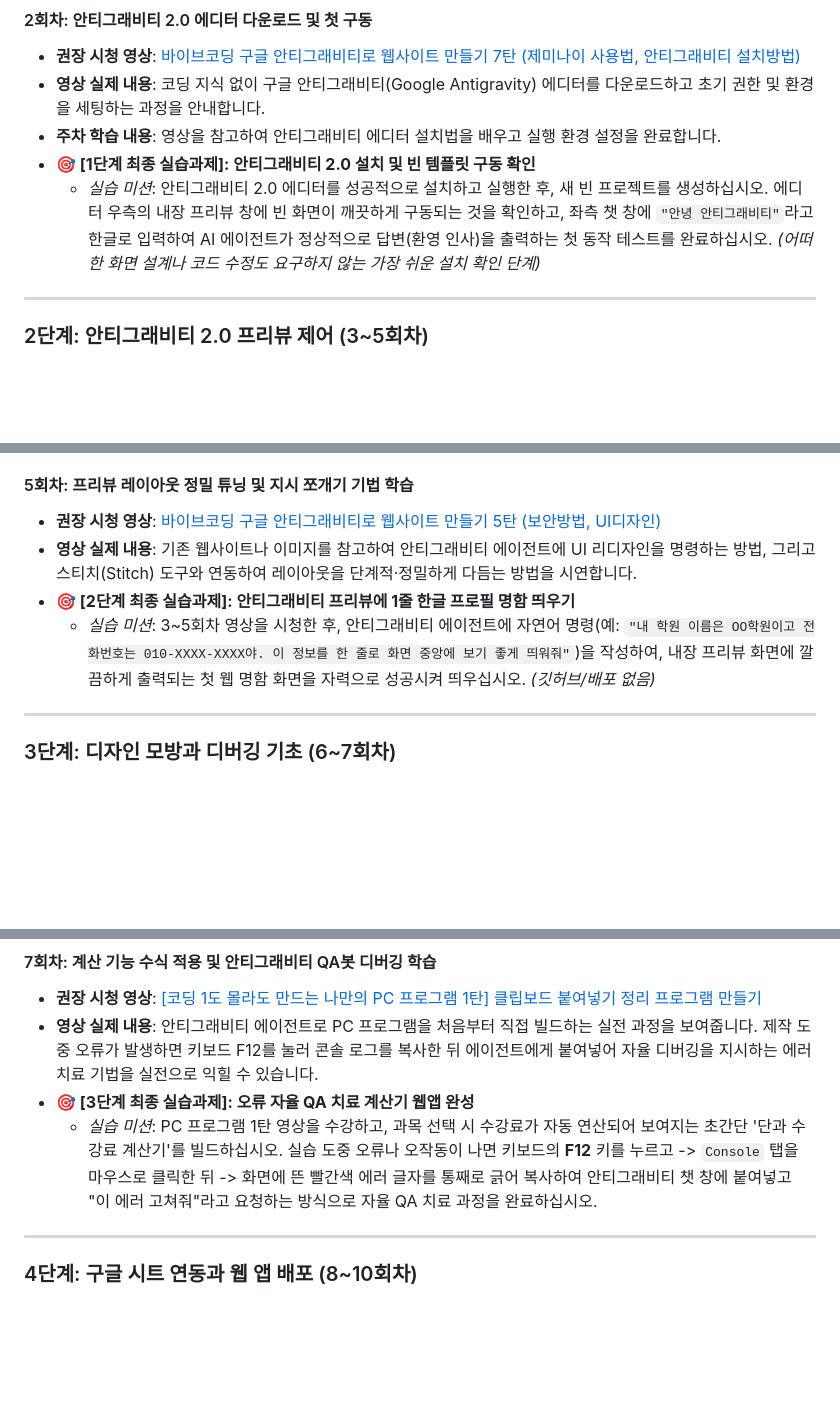
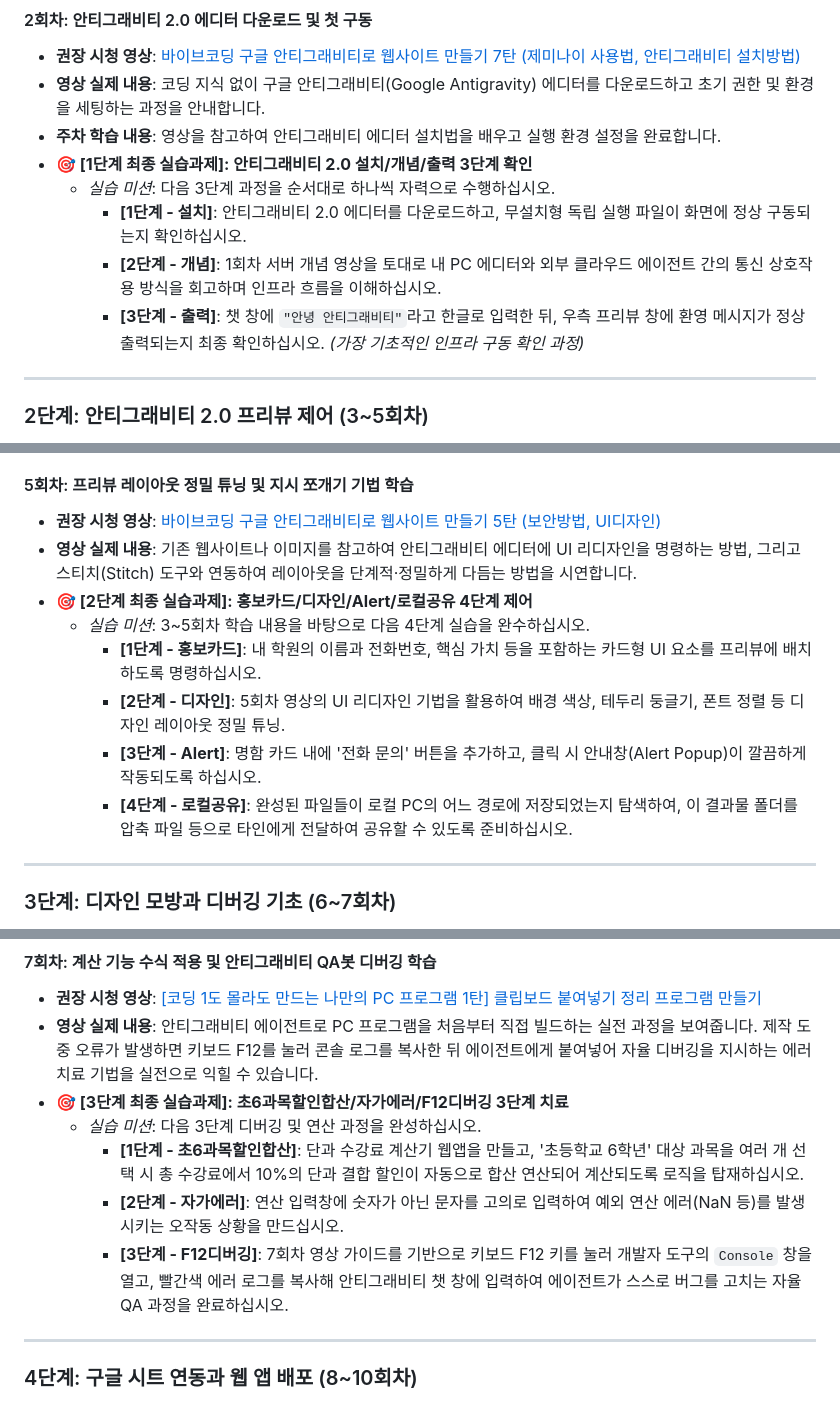
Before and after one commit to AI-aca/AIEdu, a Markdown page: AI_Education_Curriculum_12Weeks.md, 3 parts joined by grey strips. Drawn GitHub-style; blank space fills up the shorter version.

Commit message:
docs: 1~5단계 최종 실습과제 구체화 및 정교화 마감

```diff
--- a/AI_Education_Curriculum_12Weeks.md
+++ b/AI_Education_Curriculum_12Weeks.md
@@ -38,8 +38,11 @@ graph TD
 *   **권장 시청 영상**: [바이브코딩 구글 안티그래비티로 웹사이트 만들기 7탄 (제미나이 사용법, 안티그래비티 설치방법)](https://www.youtube.com/watch?v=hUtwQcRBods)
 *   **영상 실제 내용**: 코딩 지식 없이 구글 안티그래비티(Google Antigravity) 에디터를 다운로드하고 초기 권한 및 환경을 세팅하는 과정을 안내합니다.
 *   **주차 학습 내용**: 영상을 참고하여 안티그래비티 에디터 설치법을 배우고 실행 환경 설정을 완료합니다.
-*   **🎯 [1단계 최종 실습과제]: 안티그래비티 2.0 설치 및 빈 템플릿 구동 확인**
-    *   *실습 미션*: 안티그래비티 2.0 에디터를 성공적으로 설치하고 실행한 후, 새 빈 프로젝트를 생성하십시오. 에디터 우측의 내장 프리뷰 창에 빈 화면이 깨끗하게 구동되는 것을 확인하고, 좌측 챗 창에 `"안녕 안티그래비티"`라고 한글로 입력하여 AI 에이전트가 정상적으로 답변(환영 인사)을 출력하는 첫 동작 테스트를 완료하십시오. *(어떠한 화면 설계나 코드 수정도 요구하지 않는 가장 쉬운 설치 확인 단계)*
+*   **🎯 [1단계 최종 실습과제]: 안티그래비티 2.0 설치/개념/출력 3단계 확인**
+    *   *실습 미션*: 다음 3단계 과정을 순서대로 하나씩 자력으로 수행하십시오.
+        *   **[1단계 - 설치]**: 안티그래비티 2.0 에디터를 다운로드하고, 무설치형 독립 실행 파일이 화면에 정상 구동되는지 확인하십시오.
+        *   **[2단계 - 개념]**: 1회차 서버 개념 영상을 토대로 내 PC 에디터와 외부 클라우드 에이전트 간의 통신 상호작용 방식을 회고하며 인프라 흐름을 이해하십시오.
+        *   **[3단계 - 출력]**: 챗 창에 `"안녕 안티그래비티"`라고 한글로 입력한 뒤, 우측 프리뷰 창에 환영 메시지가 정상 출력되는지 최종 확인하십시오. *(가장 기초적인 인프라 구동 확인 과정)*
 
 ---
 
@@ -63,9 +66,13 @@ graph TD
 
 #### 5회차: 프리뷰 레이아웃 정밀 튜닝 및 지시 쪼개기 기법 학습
 *   **권장 시청 영상**: [바이브코딩 구글 안티그래비티로 웹사이트 만들기 5탄 (보안방법, UI디자인)](https://www.youtube.com/watch?v=Zdpb8Ljew_U)
-*   **영상 실제 내용**: 기존 웹사이트나 이미지를 참고하여 안티그래비티 에이전트에 UI 리디자인을 명령하는 방법, 그리고 스티치(Stitch) 도구와 연동하여 레이아웃을 단계적·정밀하게 다듬는 방법을 시연합니다.
-*   **🎯 [2단계 최종 실습과제]: 안티그래비티 프리뷰에 1줄 한글 프로필 명함 띄우기**
-    *   *실습 미션*: 3~5회차 영상을 시청한 후, 안티그래비티 에이전트에 자연어 명령(예: `"내 학원 이름은 OO학원이고 전화번호는 010-XXXX-XXXX야. 이 정보를 한 줄로 화면 중앙에 보기 좋게 띄워줘"`)을 작성하여, 내장 프리뷰 화면에 깔끔하게 출력되는 첫 웹 명함 화면을 자력으로 성공시켜 띄우십시오. *(깃허브/배포 없음)*
+*   **영상 실제 내용**: 기존 웹사이트나 이미지를 참고하여 안티그래비티 에디터에 UI 리디자인을 명령하는 방법, 그리고 스티치(Stitch) 도구와 연동하여 레이아웃을 단계적·정밀하게 다듬는 방법을 시연합니다.
+*   **🎯 [2단계 최종 실습과제]: 홍보카드/디자인/Alert/로컬공유 4단계 제어**
+    *   *실습 미션*: 3~5회차 학습 내용을 바탕으로 다음 4단계 실습을 완수하십시오.
+        *   **[1단계 - 홍보카드]**: 내 학원의 이름과 전화번호, 핵심 가치 등을 포함하는 카드형 UI 요소를 프리뷰에 배치하도록 명령하십시오.
+        *   **[2단계 - 디자인]**: 5회차 영상의 UI 리디자인 기법을 활용하여 배경 색상, 테두리 둥글기, 폰트 정렬 등 디자인 레이아웃 정밀 튜닝.
+        *   **[3단계 - Alert]**: 명함 카드 내에 '전화 문의' 버튼을 추가하고, 클릭 시 안내창(Alert Popup)이 깔끔하게 작동되도록 하십시오.
+        *   **[4단계 - 로컬공유]**: 완성된 파일들이 로컬 PC의 어느 경로에 저장되었는지 탐색하여, 이 결과물 폴더를 압축 파일 등으로 타인에게 전달하여 공유할 수 있도록 준비하십시오.
 
 ---
 
@@ -84,8 +91,11 @@ graph TD
 #### 7회차: 계산 기능 수식 적용 및 안티그래비티 QA봇 디버깅 학습
 *   **권장 시청 영상**: [[코딩 1도 몰라도 만드는 나만의 PC 프로그램 1탄] 클립보드 붙여넣기 정리 프로그램 만들기](https://www.youtube.com/watch?v=gwej2gnigJY)
 *   **영상 실제 내용**: 안티그래비티 에이전트로 PC 프로그램을 처음부터 직접 빌드하는 실전 과정을 보여줍니다. 제작 도중 오류가 발생하면 키보드 F12를 눌러 콘솔 로그를 복사한 뒤 에이전트에게 붙여넣어 자율 디버깅을 지시하는 에러 치료 기법을 실전으로 익힐 수 있습니다.
-*   **🎯 [3단계 최종 실습과제]: 오류 자율 QA 치료 계산기 웹앱 완성**
-    *   *실습 미션*: PC 프로그램 1탄 영상을 수강하고, 과목 선택 시 수강료가 자동 연산되어 보여지는 초간단 '단과 수강료 계산기'를 빌드하십시오. 실습 도중 오류나 오작동이 나면 키보드의 **F12** 키를 누르고 -> `Console` 탭을 마우스로 클릭한 뒤 -> 화면에 뜬 빨간색 에러 글자를 통째로 긁어 복사하여 안티그래비티 챗 창에 붙여넣고 "이 에러 고쳐줘"라고 요청하는 방식으로 자율 QA 치료 과정을 완료하십시오.
+*   **🎯 [3단계 최종 실습과제]: 초6과목할인합산/자가에러/F12디버깅 3단계 치료**
+    *   *실습 미션*: 다음 3단계 디버깅 및 연산 과정을 완성하십시오.
+        *   **[1단계 - 초6과목할인합산]**: 단과 수강료 계산기 웹앱을 만들고, '초등학교 6학년' 대상 과목을 여러 개 선택 시 총 수강료에서 10%의 단과 결합 할인이 자동으로 합산 연산되어 계산되도록 로직을 탑재하십시오.
+        *   **[2단계 - 자가에러]**: 연산 입력창에 숫자가 아닌 문자를 고의로 입력하여 예외 연산 에러(NaN 등)를 발생시키는 오작동 상황을 만드십시오.
+        *   **[3단계 - F12디버깅]**: 7회차 영상 가이드를 기반으로 키보드 F12 키를 눌러 개발자 도구의 `Console` 창을 열고, 빨간색 에러 로그를 복사해 안티그래비티 챗 창에 입력하여 에이전트가 스스로 버그를 고치는 자율 QA 과정을 완료하십시오.
 
 ---
 
```
Also changed, not shown: other parts of AI_Education_Curriculum_12Weeks.md (+12 -8 lines), [MD] HISTORY.md (+1 -0 lines).
